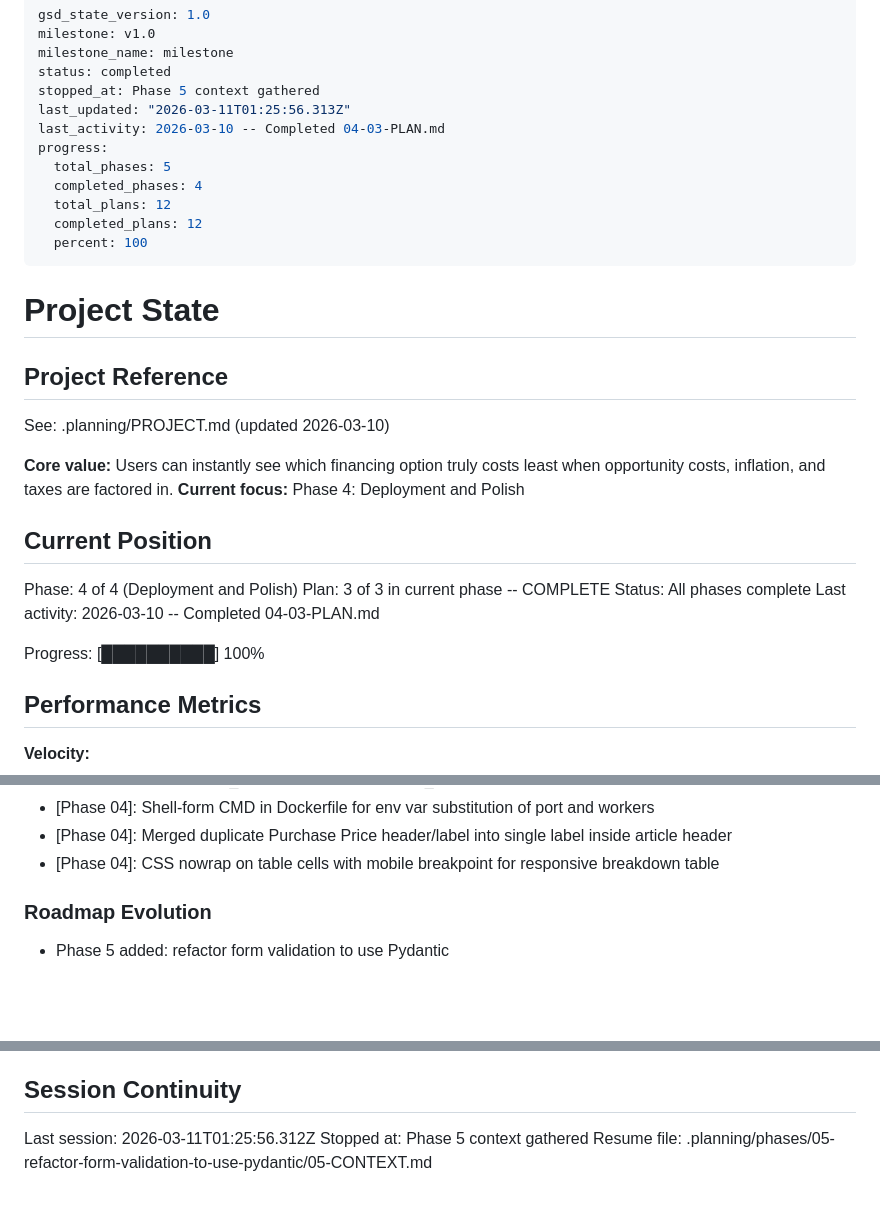
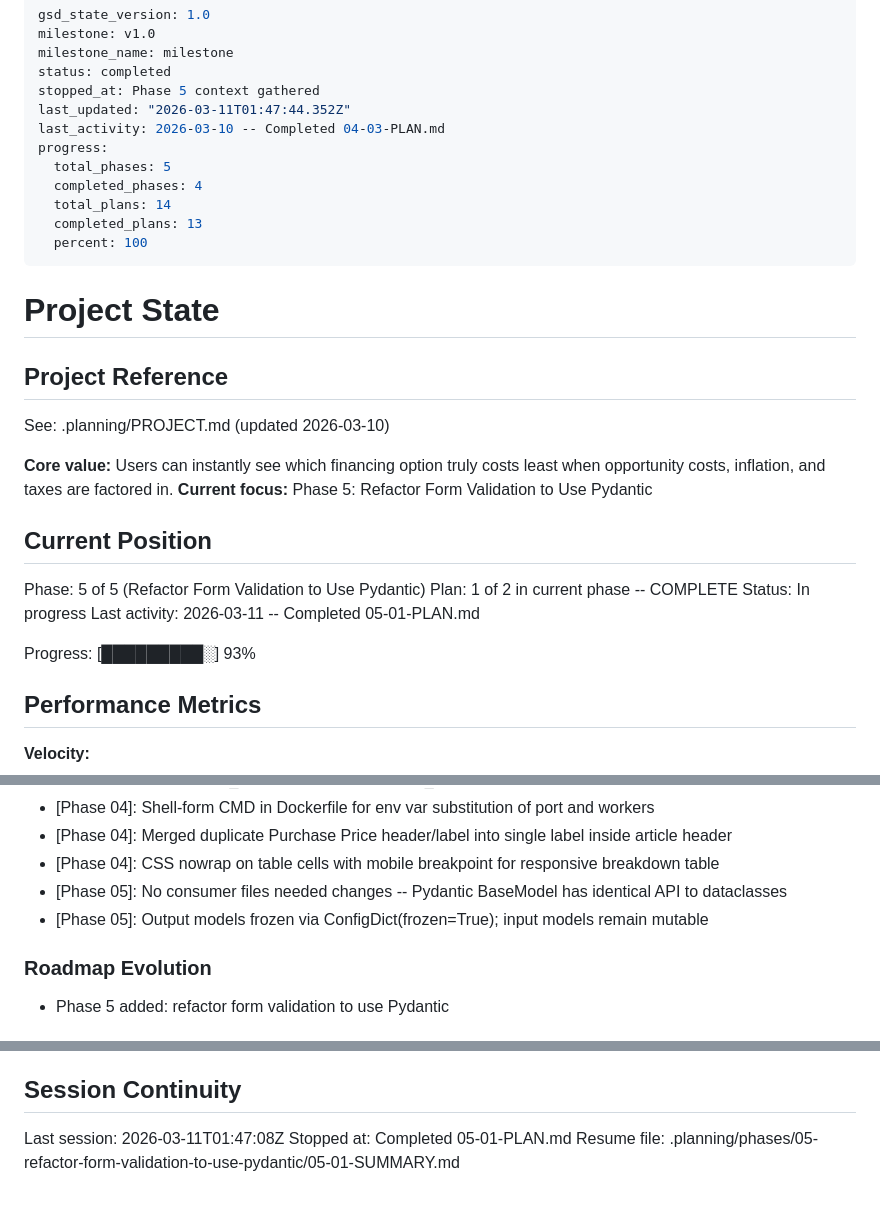
Before and after one commit to kdknigga/fathom, a Markdown page: .planning/STATE.md, 3 parts joined by grey strips. Drawn GitHub-style; blank space fills up the shorter version.

Commit message:
docs(05-01): complete Pydantic model conversion plan
- Add 05-01-SUMMARY.md with execution results
- Update STATE.md position to phase 5, plan 1 complete
- Update ROADMAP.md with phase 05 progress

Co-Authored-By: Claude Opus 4.6 <noreply@anthropic.com>

```diff
--- a/.planning/STATE.md
+++ b/.planning/STATE.md
@@ -4,13 +4,13 @@ milestone: v1.0
 milestone_name: milestone
 status: completed
 stopped_at: Phase 5 context gathered
-last_updated: "2026-03-11T01:25:56.313Z"
+last_updated: "2026-03-11T01:47:44.352Z"
 last_activity: 2026-03-10 -- Completed 04-03-PLAN.md
 progress:
   total_phases: 5
   completed_phases: 4
-  total_plans: 12
-  completed_plans: 12
+  total_plans: 14
+  completed_plans: 13
   percent: 100
 ---
 
@@ -21,16 +21,16 @@ progress:
 See: .planning/PROJECT.md (updated 2026-03-10)
 
 **Core value:** Users can instantly see which financing option truly costs least when opportunity costs, inflation, and taxes are factored in.
-**Current focus:** Phase 4: Deployment and Polish
+**Current focus:** Phase 5: Refactor Form Validation to Use Pydantic
 
 ## Current Position
 
-Phase: 4 of 4 (Deployment and Polish)
-Plan: 3 of 3 in current phase -- COMPLETE
-Status: All phases complete
-Last activity: 2026-03-10 -- Completed 04-03-PLAN.md
+Phase: 5 of 5 (Refactor Form Validation to Use Pydantic)
+Plan: 1 of 2 in current phase -- COMPLETE
+Status: In progress
+Last activity: 2026-03-11 -- Completed 05-01-PLAN.md
 
-Progress: [██████████] 100%
+Progress: [█████████░] 93%
 
 ## Performance Metrics
 
@@ -99,6 +100,8 @@ Recent decisions affecting current work:
 - [Phase 04]: Shell-form CMD in Dockerfile for env var substitution of port and workers
 - [Phase 04]: Merged duplicate Purchase Price header/label into single label inside article header
 - [Phase 04]: CSS nowrap on table cells with mobile breakpoint for responsive breakdown table
+- [Phase 05]: No consumer files needed changes -- Pydantic BaseModel has identical API to dataclasses
+- [Phase 05]: Output models frozen via ConfigDict(frozen=True); input models remain mutable
 
 ### Roadmap Evolution
 
@@ -114,6 +117,6 @@ None yet.
 
 ## Session Continuity
 
-Last session: 2026-03-11T01:25:56.312Z
-Stopped at: Phase 5 context gathered
-Resume file: .planning/phases/05-refactor-form-validation-to-use-pydantic/05-CONTEXT.md
+Last session: 2026-03-11T01:47:08Z
+Stopped at: Completed 05-01-PLAN.md
+Resume file: .planning/phases/05-refactor-form-validation-to-use-pydantic/05-01-SUMMARY.md
```
Also changed, not shown: other parts of .planning/STATE.md (+1 -0 lines), 1 other file.
